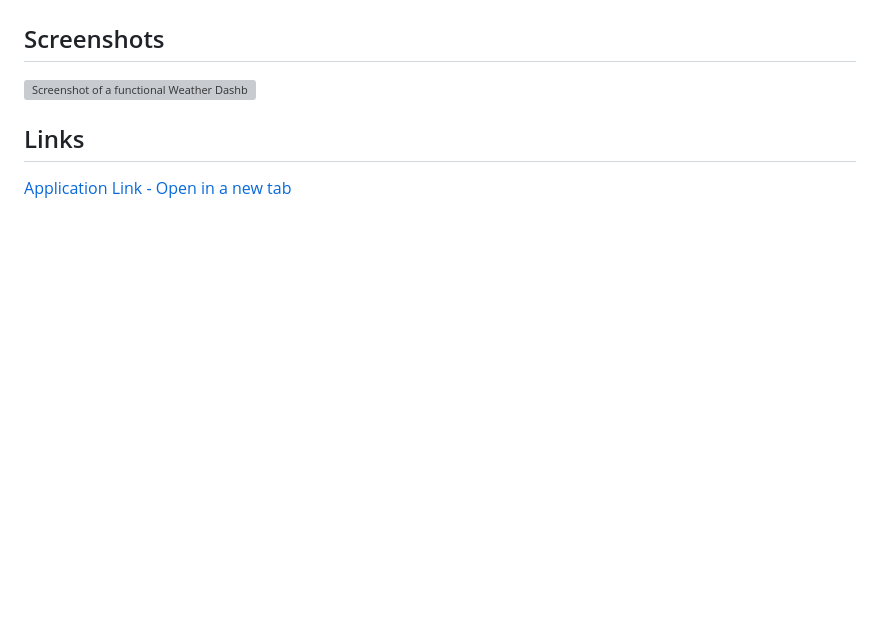
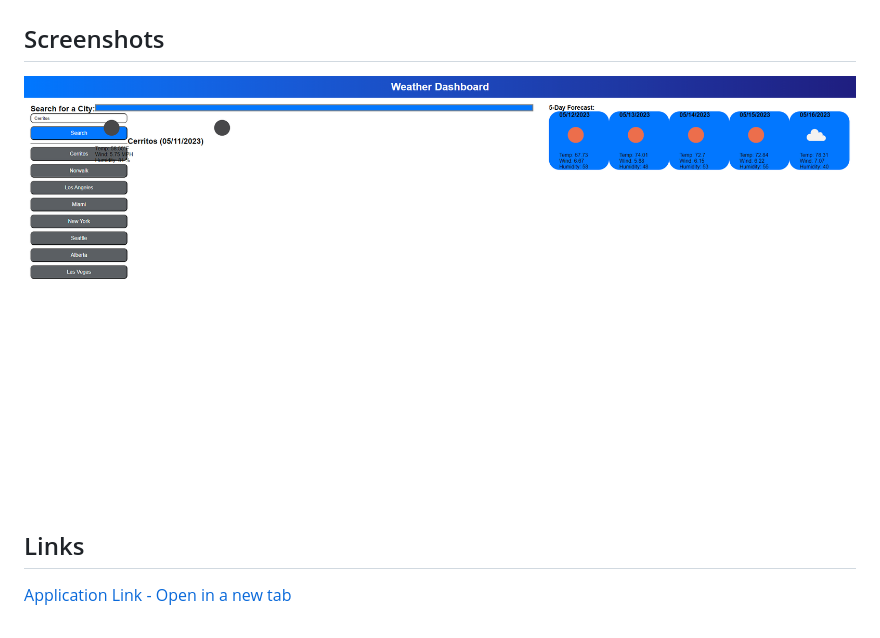
Before and after one commit to JPascual007/EDX-homework06, a Markdown page: README.md, the part around the change. GitHub-like rendering; pictures changed too: assets/images/WeatherDashboard.png (added); blank space fills up the shorter version; grey boxes are pictures that could not be loaded.

Commit message:
added Weather Dashboard Screenshot

```diff
--- a/README.md
+++ b/README.md
@@ -15,7 +15,7 @@ THEN I am again presented with current and future conditions for that city
 <img src="./assets/images/06-server-side-apis-homework-demo.png" alt="Mock Up of Weather Dashboard"/>
 
 ## Screenshots
-<img src="./assets/images/?????????????.png" alt="Screenshot of a functional Weather Dashboard"/>
+<img src="./assets/images/WeatherDashboard.png" alt="Screenshot of a functional Weather Dashboard"/>
 
 ## Links
 [Application Link - Open in a new tab](https://jpascual007.github.io/EDX-homework06/)
```
